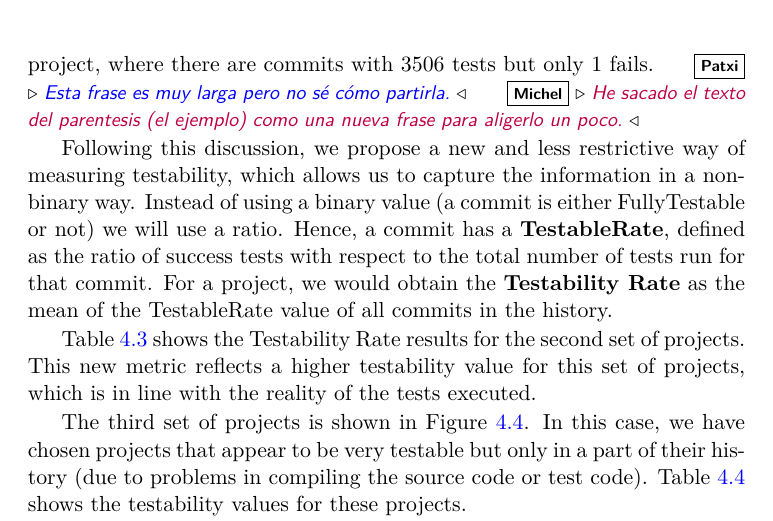
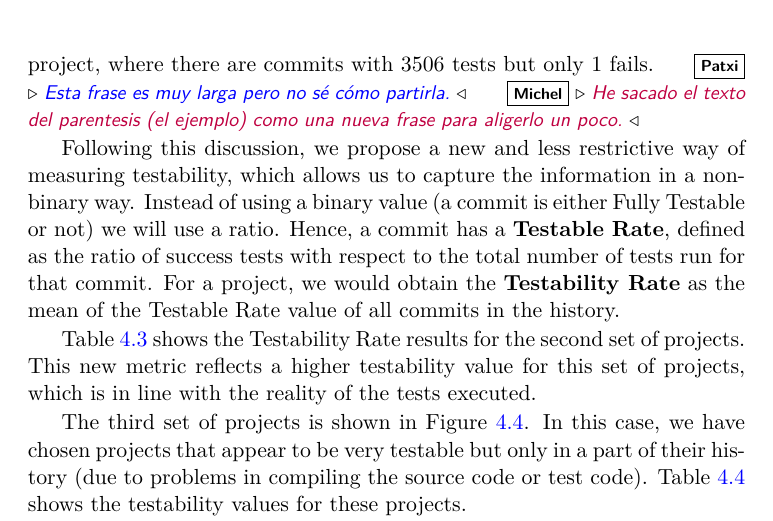
Before and after one commit to codeurjc/tesis-michel, a LaTeX thesis (Tesis.tex, which reads pages/02-Testability/pages/CaseStudy.tex): part of page 63 of 117, cut so that both start at the same text. Compiled offline with pdfLaTeX.

Commit message:
Another refactor on metric names: no-camelCase

```diff
--- a/pages/02-Testability/pages/CaseStudy.tex
+++ b/pages/02-Testability/pages/CaseStudy.tex
@@ -104,9 +104,9 @@ This happened in the case of the \textit{Checkstyle} project, where there are co
 \michel{He sacado el texto del parentesis (el ejemplo) como una nueva frase para aligerlo un poco.}
 
 Following this discussion, we propose a new and less restrictive way of measuring testability, which allows us to capture the information in a non-binary way.
-Instead of using a binary value (a commit is either FullyTestable or not) we will use a ratio.
-Hence, a commit has a \textbf{TestableRate}, defined as the ratio of success tests with respect to the total number of tests run for that commit.
-For a project, we would obtain the \textbf{Testability Rate} as the mean of the TestableRate value of all commits in the history.
+Instead of using a binary value (a commit is either Fully Testable or not) we will use a ratio.
+Hence, a commit has a \textbf{Testable Rate}, defined as the ratio of success tests with respect to the total number of tests run for that commit.
+For a project, we would obtain the \textbf{Testability Rate} as the mean of the Testable Rate value of all commits in the history.
 
 Table~\ref{table:projects-2-with-testability-rate} shows the Testability Rate results for the second set of projects.
 This new metric reflects a higher testability value for this set of projects, which is in line with the reality of the tests executed.
```
Also changed, not shown: pages/02-Testability/pages/Discussion.tex (+8 -8 lines).
